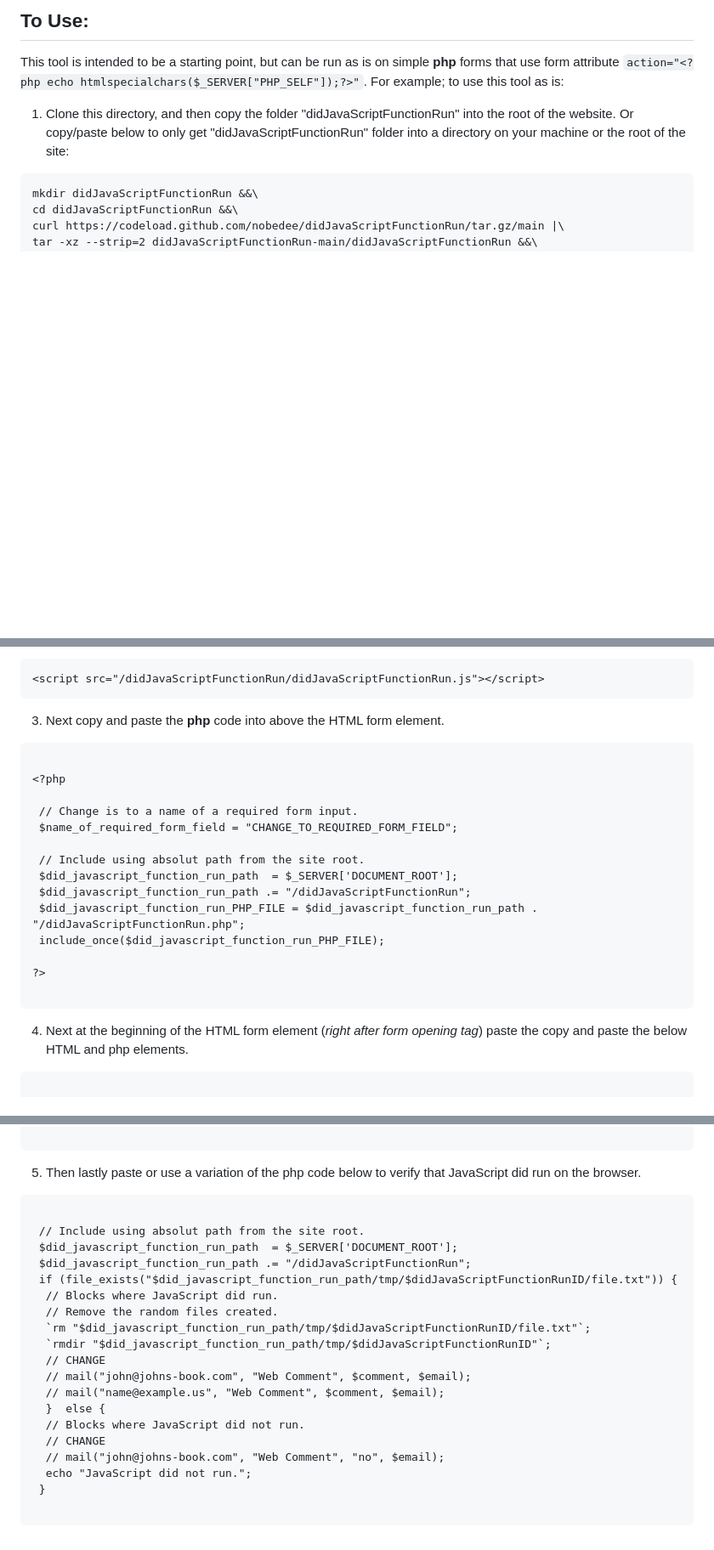
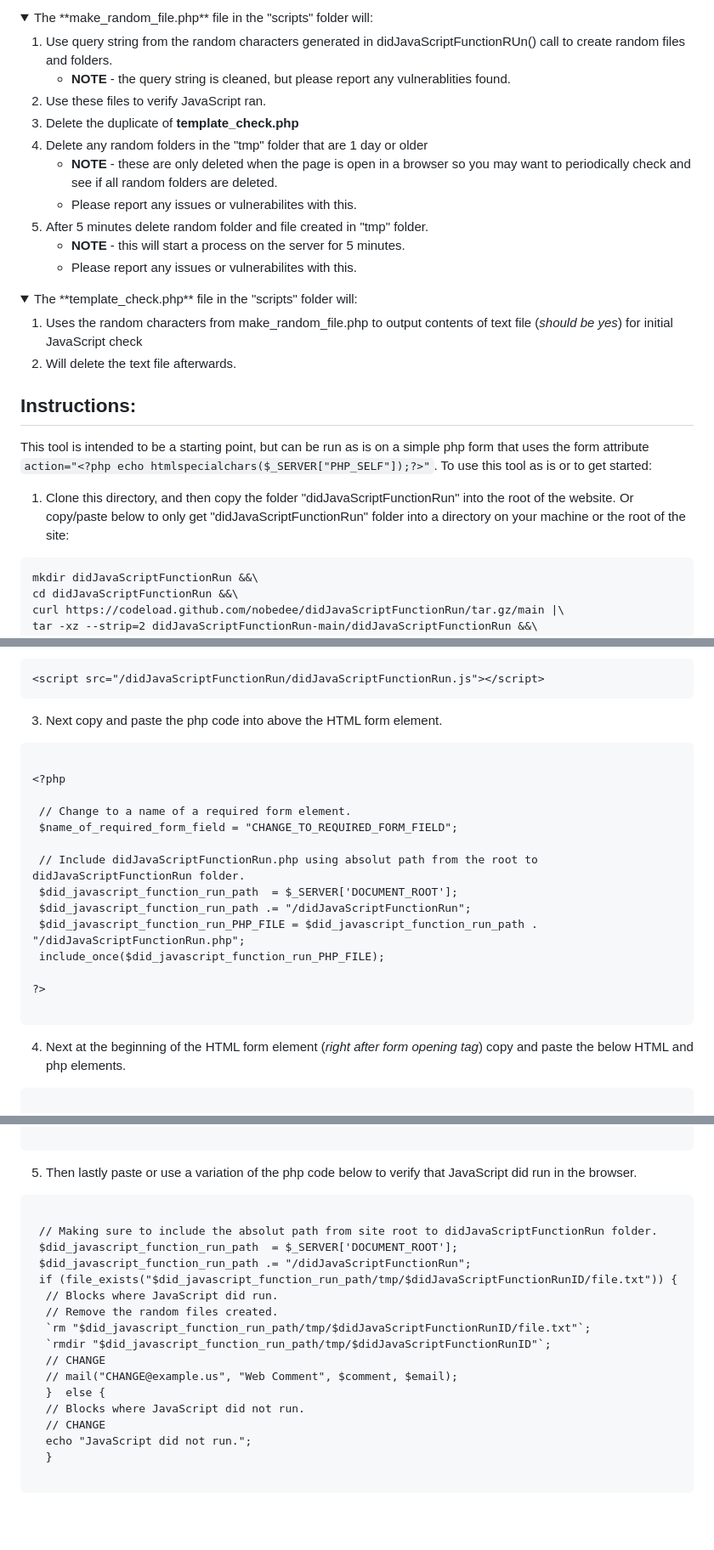
Before and after one commit to nobedee/didJavaScriptFunctionRun, a Markdown page: README.md, 3 parts joined by grey strips. Shown at 85% size. Drawn GitHub-style; folded sections open; blank space fills up the shorter version.

Commit message:
retest III

````diff
--- a/README.md
+++ b/README.md
@@ -21,8 +23,38 @@ variable accordingly.
 
-## To Use:
-This tool is intended to be a starting point, but can be run as is on simple **php** forms
-that use form attribute ` action="<?php echo htmlspecialchars($_SERVER["PHP_SELF"]);?>" `.
-For example; to use this tool as is:
+
+<details>
+<summary>The **make_random_file.php** file in the "scripts" folder will: </summary>
+
+1. Use query string from the random characters generated in didJavaScriptFunctionRUn() call
+to create random files and folders.
+   - **NOTE** - the query string is cleaned, but please report any vulnerablities found.
+2. Use these files to verify JavaScript ran.
+3. Delete the duplicate of **template_check.php**
+4. Delete any random folders in the "tmp" folder that are 1 day or older
+   - **NOTE** - these are only deleted when the page is open in a browser so you may
+     want to periodically check and see if all random folders are deleted.
+   - Please report any issues or vulnerabilites with this.
+5. After 5 minutes delete random folder and file created in "tmp" folder.
+   - **NOTE** - this will start a process on the server for 5 minutes.
+   - Please report any issues or vulnerabilites with this.
+
+</details>
+
+
+<details>
+<summary>The **template_check.php** file in the "scripts" folder will: </summary>
+
+1. Uses the random characters from make_random_file.php
+to output contents of text file (*should be yes*) for initial JavaScript check
+2. Will delete the text file afterwards.
+
+</details>
+
+
+## Instructions:
+This tool is intended to be a starting point, but can be run as is on a simple php form
+that uses the form attribute ` action="<?php echo htmlspecialchars($_SERVER["PHP_SELF"]);?>" `.
+To use this tool as is or to get started:
 
 1. Clone this directory, and then copy the folder "didJavaScriptFunctionRun"
 into the root of the website. Or copy/paste below to only get "didJavaScriptFunctionRun"
@@ -41,15 +73,15 @@ of the pages you want the tool to run. <br>
 <script src="/didJavaScriptFunctionRun/didJavaScriptFunctionRun.js"></script>
 ```
 
-3. Next copy and paste the **php** code into above the HTML form element. <br>
+3. Next copy and paste the php code into above the HTML form element. <br>
 ```markdown
 
 <?php
 
- // Change is to a name of a required form input.
+ // Change to a name of a required form element.
  $name_of_required_form_field = "CHANGE_TO_REQUIRED_FORM_FIELD";
 
- // Include using absolut path from the site root.
+ // Include didJavaScriptFunctionRun.php using absolut path from the root to didJavaScriptFunctionRun folder.
  $did_javascript_function_run_path  = $_SERVER['DOCUMENT_ROOT'];
  $did_javascript_function_run_path .= "/didJavaScriptFunctionRun";
  $did_javascript_function_run_PHP_FILE = $did_javascript_function_run_path . "/didJavaScriptFunctionRun.php";
@@ -59,7 +91,7 @@ of the pages you want the tool to run. <br>
 
 ```
 
-4. Next at the beginning of the HTML form element (<em>right after form opening tag</em>) paste the
+4. Next at the beginning of the HTML form element (<em>right after form opening tag</em>)
 copy and paste the below HTML and php elements. <br>
 ```markdown
 
@@ -70,10 +102,10 @@ copy and paste the below HTML and php elements. <br>
 ```
 
 5. Then lastly paste or use a variation of the php code below to verify that JavaScript
-did run on the browser. <br>
+did run in the browser. <br>
 ```markdown
 
- // Include using absolut path from the site root.
+ // Making sure to include the absolut path from site root to didJavaScriptFunctionRun folder.
  $did_javascript_function_run_path  = $_SERVER['DOCUMENT_ROOT'];
  $did_javascript_function_run_path .= "/didJavaScriptFunctionRun";
  if (file_exists("$did_javascript_function_run_path/tmp/$didJavaScriptFunctionRunID/file.txt")) {
@@ -82,13 +114,11 @@ did run on the browser. <br>
   `rm "$did_javascript_function_run_path/tmp/$didJavaScriptFunctionRunID/file.txt"`;
   `rmdir "$did_javascript_function_run_path/tmp/$didJavaScriptFunctionRunID"`;
   // CHANGE
-  // mail("john@johns-book.com", "Web Comment", $comment, $email);
-  // mail("name@example.us", "Web Comment", $comment, $email);
+  // mail("CHANGE@example.us", "Web Comment", $comment, $email);
   }  else {
   // Blocks where JavaScript did not run.
   // CHANGE
-  // mail("john@johns-book.com", "Web Comment", "no", $email);
   echo "JavaScript did not run.";
- }
+  }
 
 ```
````
Also changed, not shown: other parts of README.md (+7 -5 lines).
